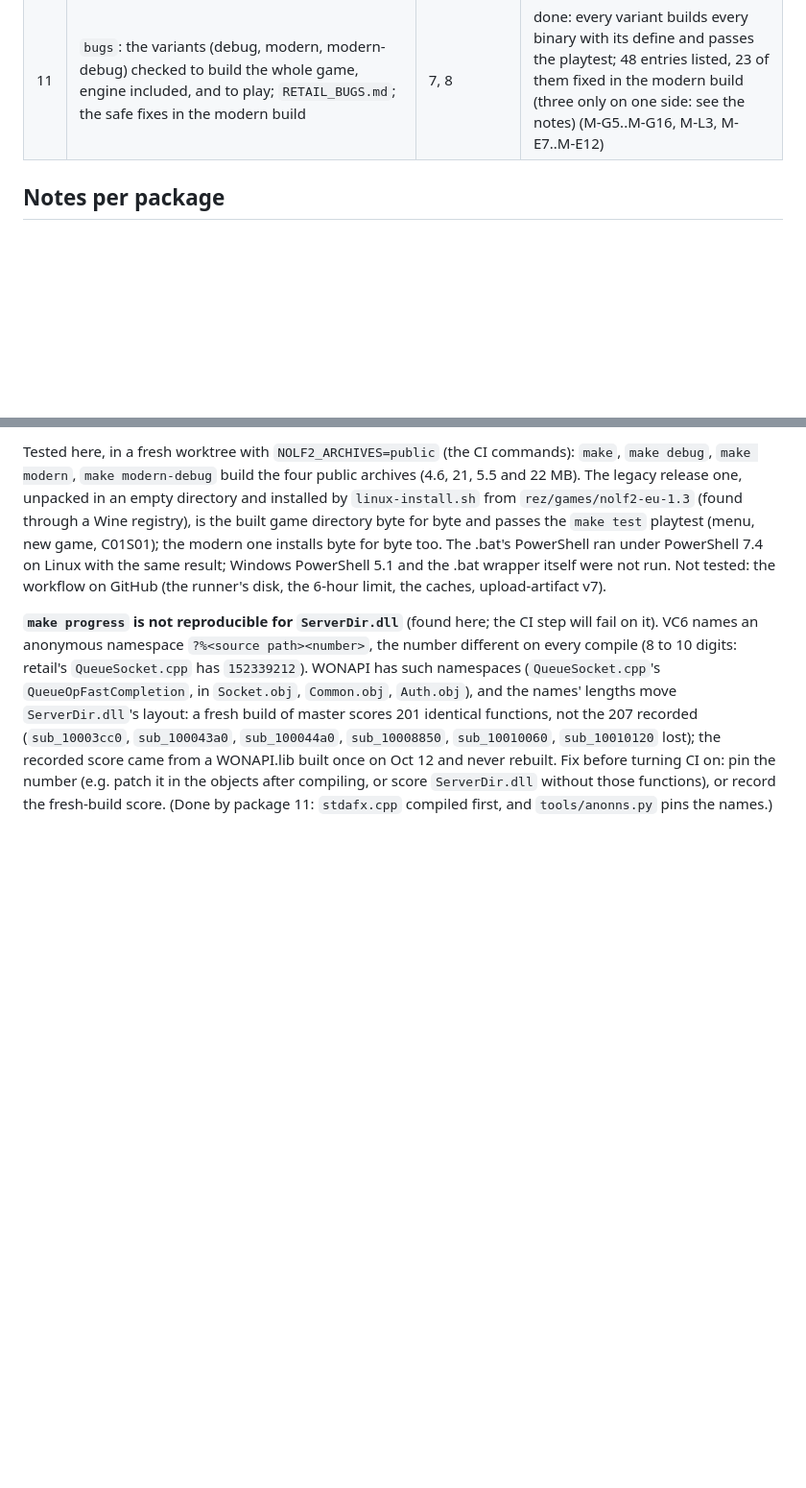
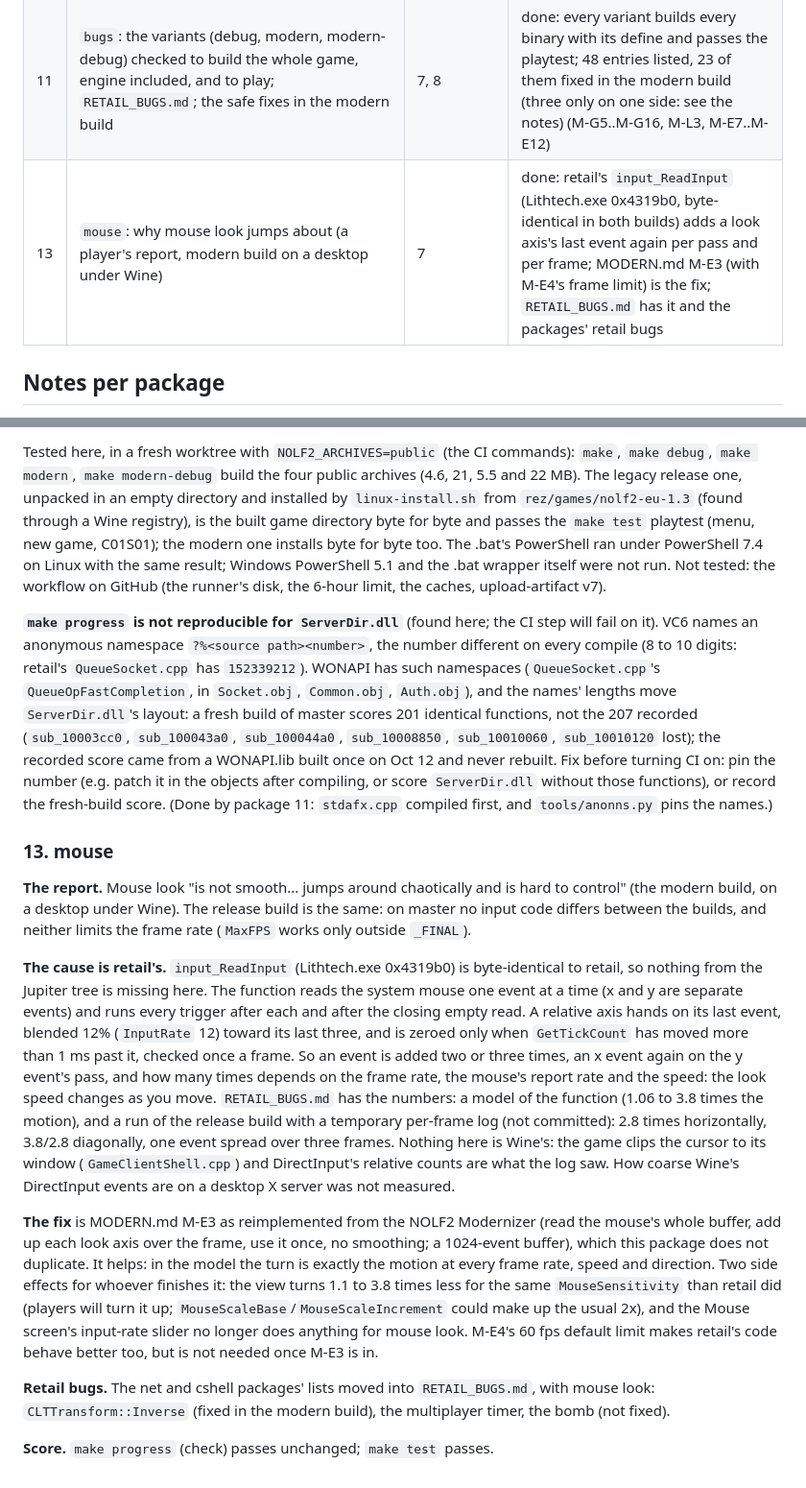
Before and after one commit to nolffan/nolf2src, a Markdown page: docs/engine/PLAN.md, 2 parts joined by grey strips. Shown at 96% size. GitHub-like rendering; blank space fills up the shorter version.

Commit message:
PLAN: package 13 (mouse) done; its notes
Mouse look jumps about because of retail's input_ReadInput (byte-identical
in both builds), measured in the release build: 2.8 times the motion
horizontally, 3.8/2.8 diagonally. MODERN.md M-E3 is the fix.

Co-Authored-By: Claude Opus 5.5 <noreply@anthropic.com>

```diff
--- a/docs/engine/PLAN.md
+++ b/docs/engine/PLAN.md
@@ -61,6 +61,7 @@ Background, in this directory:
 | 9c | `cshell`: the game DLLs (`CShell.dll`, `Object.lto`, `ClientFx.fxd`) against retail: what the source release does not have of 1.3 | 9 | done: one layout (CInterfaceTimer) was most of CShell's gap; CShell.dll 5,234 -> 5,414 identical (91.7% -> 98.4% of its bytes), Object.lto 9,253 -> 9,254; the rest is listed below |
 | 10 | `release`: public archives built by GitHub Actions, as nolfsrc does (its commits "Install scripts that copy the game's data out of the player's discs", "Package each game directory as a -private and a -public archive", "Build switches for CI: NOLF_ARCHIVES and IMAGE_BUILD", "CI: build the four public archives on GitHub Actions", "CI: check the release build for byte regressions", "CI: upload each archive unzipped") | 7, 8 and everything ported | done: -private / -public archives, install scripts from the player's installed NOLF2, the workflow (not yet run on GitHub); ServerDir.dll's score made reproducible by package 11 |
 | 11 | `bugs`: the variants (debug, modern, modern-debug) checked to build the whole game, engine included, and to play; `RETAIL_BUGS.md`; the safe fixes in the modern build | 7, 8 | done: every variant builds every binary with its define and passes the playtest; 48 entries listed, 23 of them fixed in the modern build (three only on one side: see the notes) (M-G5..M-G16, M-L3, M-E7..M-E12) |
+| 13 | `mouse`: why mouse look jumps about (a player's report, modern build on a desktop under Wine) | 7 | done: retail's `input_ReadInput` (Lithtech.exe 0x4319b0, byte-identical in both builds) adds a look axis's last event again per pass and per frame; MODERN.md M-E3 (with M-E4's frame limit) is the fix; `RETAIL_BUGS.md` has it and the packages' retail bugs |
 
 ## Notes per package
 
@@ -1055,3 +1056,45 @@ rebuilt. Fix before turning CI on: pin the number (e.g. patch it in the
 objects after compiling, or score `ServerDir.dll` without those
 functions), or record the fresh-build score. (Done by package 11:
 `stdafx.cpp` compiled first, and `tools/anonns.py` pins the names.)
+
+### 13. mouse
+
+**The report.** Mouse look "is not smooth... jumps around chaotically and
+is hard to control" (the modern build, on a desktop under Wine). The
+release build is the same: on master no input code differs between the
+builds, and neither limits the frame rate (`MaxFPS` works only outside
+`_FINAL`).
+
+**The cause is retail's.** `input_ReadInput` (Lithtech.exe 0x4319b0) is
+byte-identical to retail, so nothing from the Jupiter tree is missing here. The function reads the system mouse
+one event at a time (x and y are separate events) and runs every trigger
+after each and after the closing empty read. A relative axis hands on its
+last event, blended 12% (`InputRate` 12) toward its last three, and is
+zeroed only when `GetTickCount` has moved more than 1 ms past it, checked
+once a frame. So an event is added two or three times, an x event again on
+the y event's pass, and how many times depends on the frame rate, the
+mouse's report rate and the speed: the look speed changes as you move.
+`RETAIL_BUGS.md` has the numbers: a model of the function (1.06 to 3.8
+times the motion), and a run of the release build with a temporary
+per-frame log (not committed): 2.8 times horizontally, 3.8/2.8 diagonally,
+one event spread over three frames. Nothing here is Wine's: the game clips
+the cursor to its window (`GameClientShell.cpp`) and DirectInput's relative
+counts are what the log saw. How coarse Wine's DirectInput events are on a
+desktop X server was not measured.
+
+**The fix** is MODERN.md M-E3 as reimplemented from the NOLF2 Modernizer
+(read the mouse's whole buffer, add up each look axis over the frame, use
+it once, no smoothing; a 1024-event buffer), which this package does not
+duplicate. It helps: in the model the turn is exactly the motion at every
+frame rate, speed and direction. Two side effects for whoever finishes it:
+the view turns 1.1 to 3.8 times less for the same `MouseSensitivity` than
+retail did (players will turn it up; `MouseScaleBase`/`MouseScaleIncrement`
+could make up the usual 2x), and the Mouse screen's input-rate slider no
+longer does anything for mouse look. M-E4's 60 fps default limit makes
+retail's code behave better too, but is not needed once M-E3 is in.
+
+**Retail bugs.** The net and cshell packages' lists moved into
+`RETAIL_BUGS.md`, with mouse look: `CLTTransform::Inverse` (fixed in the
+modern build), the multiplayer timer, the bomb (not fixed).
+
+**Score.** `make progress` (check) passes unchanged; `make test` passes.
```
Also changed, not shown: RETAIL_BUGS.md (+6 -1 lines).
